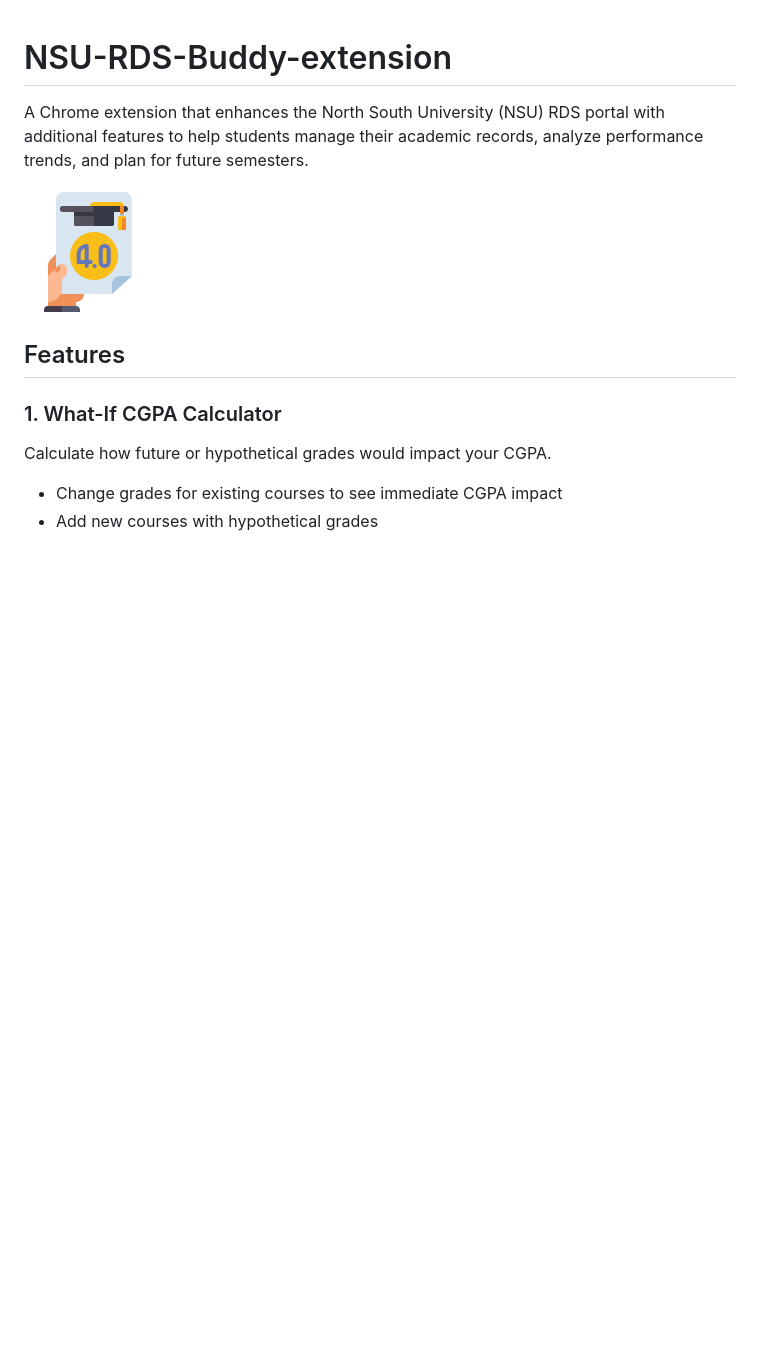
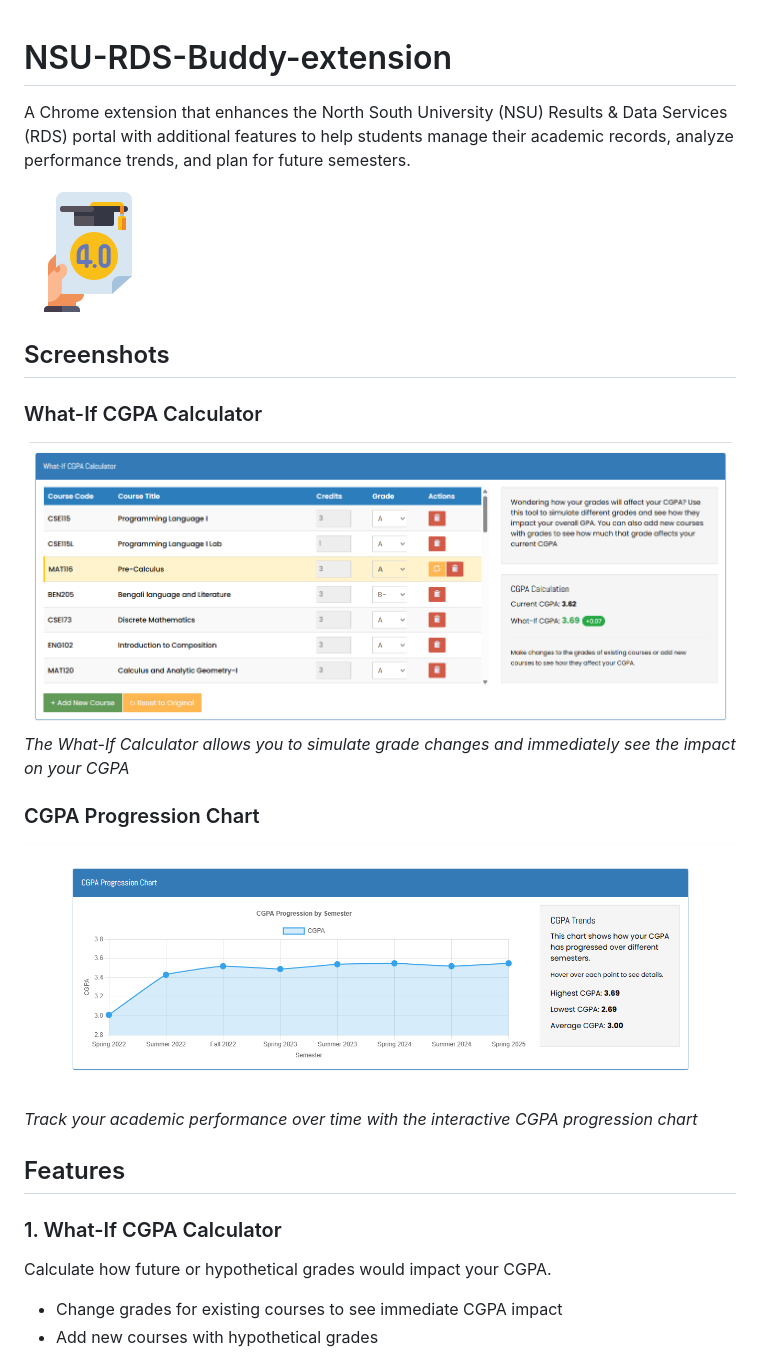
Before and after one commit to Fuwad13/NSU-RDS-Buddy-extension, a Markdown page: README.md, the part around the change. Rendered like a GitHub page; pictures changed too: screenshots/cgpa-chart.png (added), screenshots/what-if-calculator.png (added); blank space fills up the shorter version.

```diff
--- a/README.md
+++ b/README.md
@@ -1,8 +1,20 @@
 # NSU-RDS-Buddy-extension
 
-A Chrome extension that enhances the North South University (NSU) RDS portal with additional features to help students manage their academic records, analyze performance trends, and plan for future semesters.
+A Chrome extension that enhances the North South University (NSU) Results & Data Services (RDS) portal with additional features to help students manage their academic records, analyze performance trends, and plan for future semesters.
 
 ![NSU RDS Buddy Extension](icons/gpa128.png)
+
+## Screenshots
+
+### What-If CGPA Calculator
+
+![What-If CGPA Calculator](screenshots/what-if-calculator.png)
+_The What-If Calculator allows you to simulate grade changes and immediately see the impact on your CGPA_
+
+### CGPA Progression Chart
+
+![CGPA Progression Chart](screenshots/cgpa-chart.png)
+_Track your academic performance over time with the interactive CGPA progression chart_
 
 ## Features
 
```
